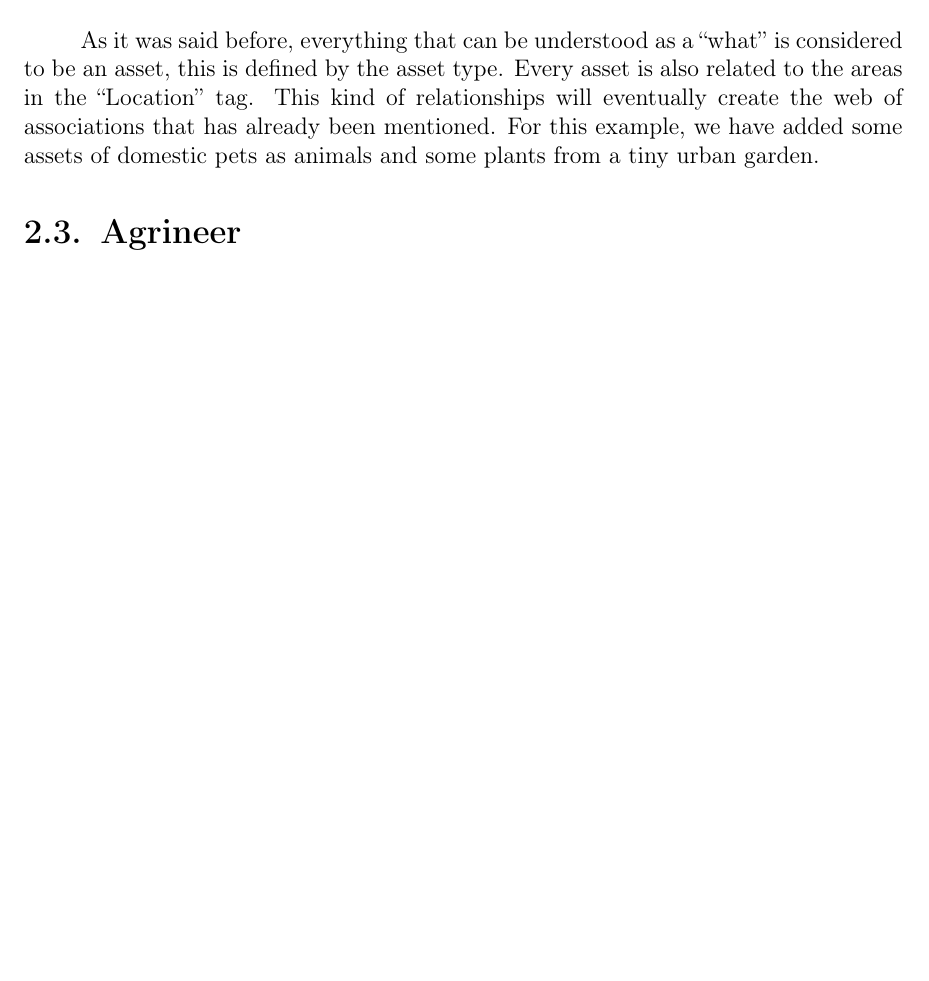
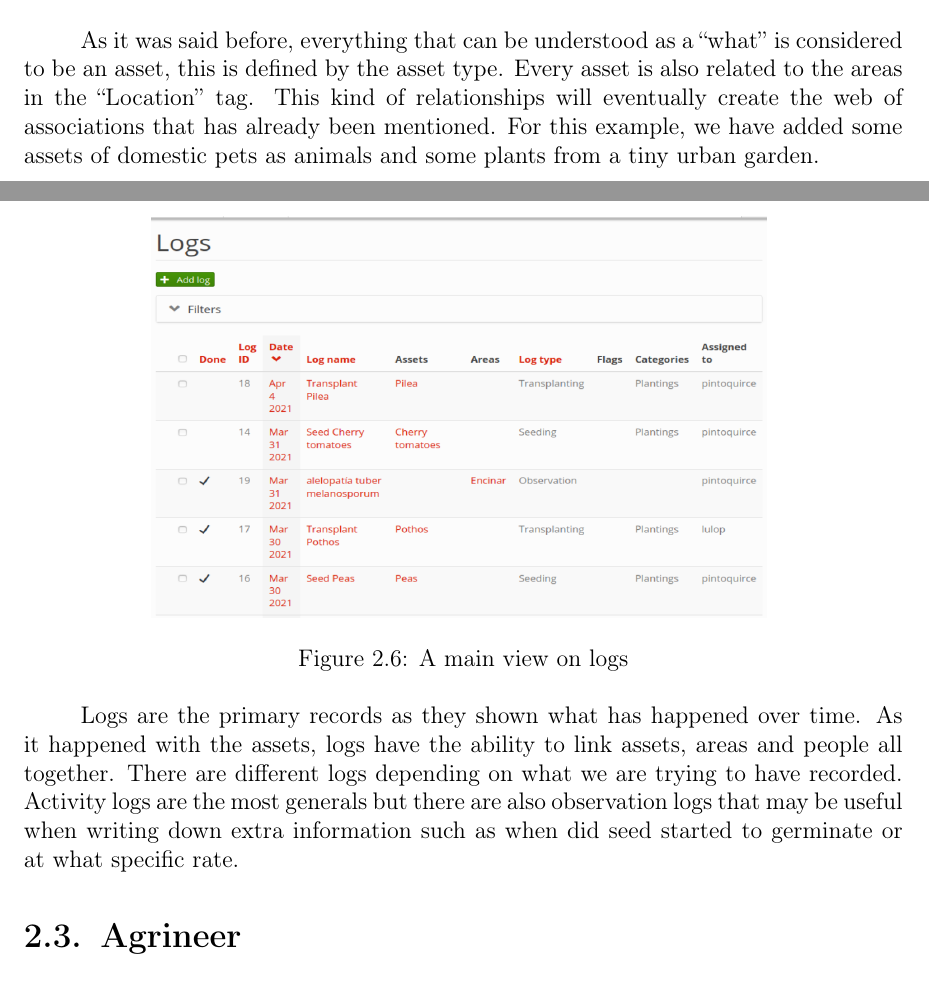
Before and after one commit to beagaliana/tfg, a LaTeX thesis (TFG.tex, which reads sections/02_Estudio_Previo.tex): part of page 11 of 20 before the commit and two parts of pages 11 and 12 of 20 after it, the two joined at a grey line, cut so that both start at the same text, the shorter picture padded with empty space. Compiled offline with pdfLaTeX.

Commit message:
Add log description

```diff
--- a/sections/02_Estudio_Previo.tex
+++ b/sections/02_Estudio_Previo.tex
@@ -87,3 +90,12 @@ As it was said before, everything that can be understood as a ``what'' is consid
+\begin{figure}[htp]
+    \centering
+    \includegraphics[width=0.70\textwidth]{fig/logs.png}
+    \caption{A main view on logs}
+    \label{fig:logs}
+\end{figure}
+
+Logs are the primary records as they shown what has happened over time. As it happened with the assets, logs have the ability to link assets, areas and people all together. There are different logs depending on what we are trying to have recorded. Activity logs are the most generals but there are also observation logs that may be useful when writing down extra information such as when did seed started to germinate or at what specific rate.
+
 
 \section{Agrineer}
 Continuing with this very same philosophy about building free software, there exists quite an interesting project, Agrineer. They define themselves as an open source group of computational laboratories dedicated to projects that are both practical and educational, from satellite remote sensing to down-to-earth fablabs\cite{agrineer}.
```
Also changed, not shown: sections/02_Estudio_Previo.tex (5 more changed lines).
